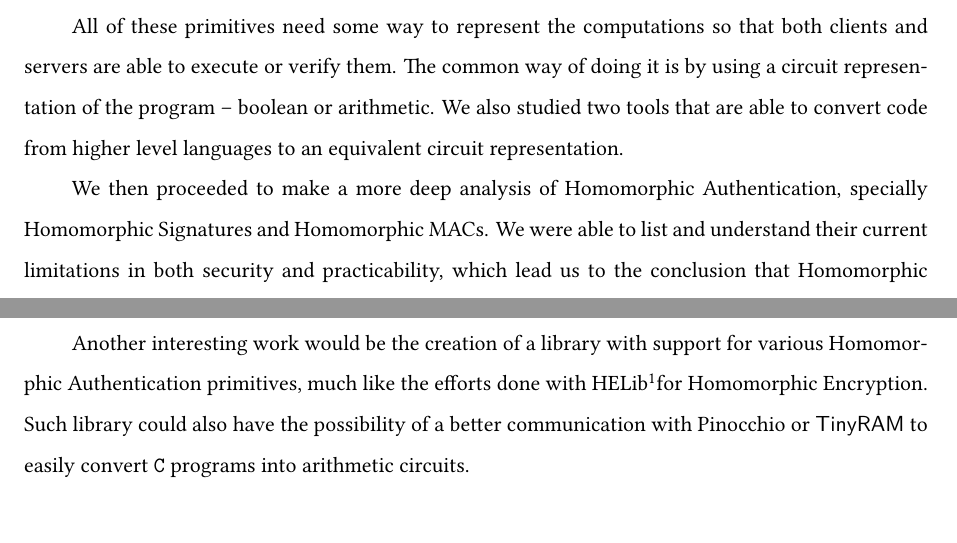
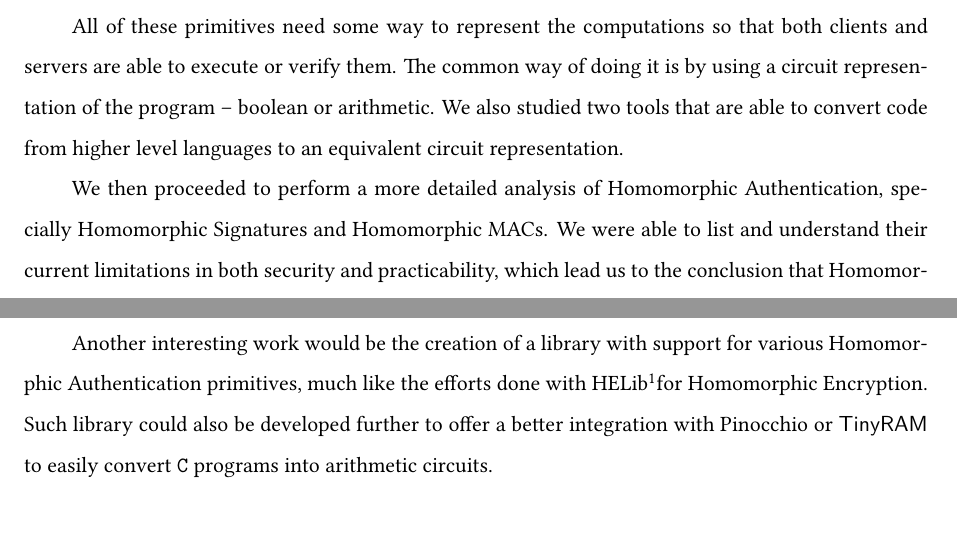
Before and after one commit to ntfc/cf-homomorphic-mac, a LaTeX thesis (tex/Thesis.tex, which reads tex/Chapters/Chapter7a.tex): two parts of pages 75 and 76 of 80, joined at a grey line, cut so that both start at the same text. Compiled offline with XeLaTeX.

Commit message:
Spelling errors fixed

```diff
--- a/tex/Chapters/Chapter7a.tex
+++ b/tex/Chapters/Chapter7a.tex
@@ -13,9 +13,9 @@ doing it is by using a circuit representation of the program -- boolean or
 arithmetic. We also studied two tools that are able to convert code from higher
 level languages to an equivalent circuit representation.
 
-We then proceeded to make a more deep analysis of Homomorphic Authentication,
-specially Homomorphic Signatures and Homomorphic MACs. We were able to
-list and understand their current limitations in both security and
+We then proceeded to perform a more detailed analysis of Homomorphic
+Authentication, specially Homomorphic Signatures and Homomorphic MACs. We were
+able to list and understand their current limitations in both security and
 practicability, which lead us to the conclusion that Homomorphic Signatures are
 not yet practical nor totally secure.
 
@@ -55,8 +55,8 @@ as the round function) that would allows us to use messages up to 512 bits.
 
 Another interesting work would be the creation of a library with support for
 various Homomorphic Authentication primitives, much like the efforts done with
-HELib\footnotemark for Homomorphic Encryption. Such library could also have the
-possibility of a better communication with
+HELib\footnotemark for Homomorphic Encryption. Such library could also be
+developed further to offer a better integration with
 \citetool{parno:howell:gentry:raykova:2013} or \citetool{tinyram} to easily
 convert \texttt{C} programs into arithmetic circuits.
 \footnotetext{\url{https://github.com/shaih/HElib}}
```
Also changed, not shown: tex/Chapters/Chapter2a.tex (+2 -2 lines), tex/Chapters/Chapter3a.tex (+2 -2 lines), tex/Chapters/Chapter6a.tex (+3 -3 lines), 1 other file.
